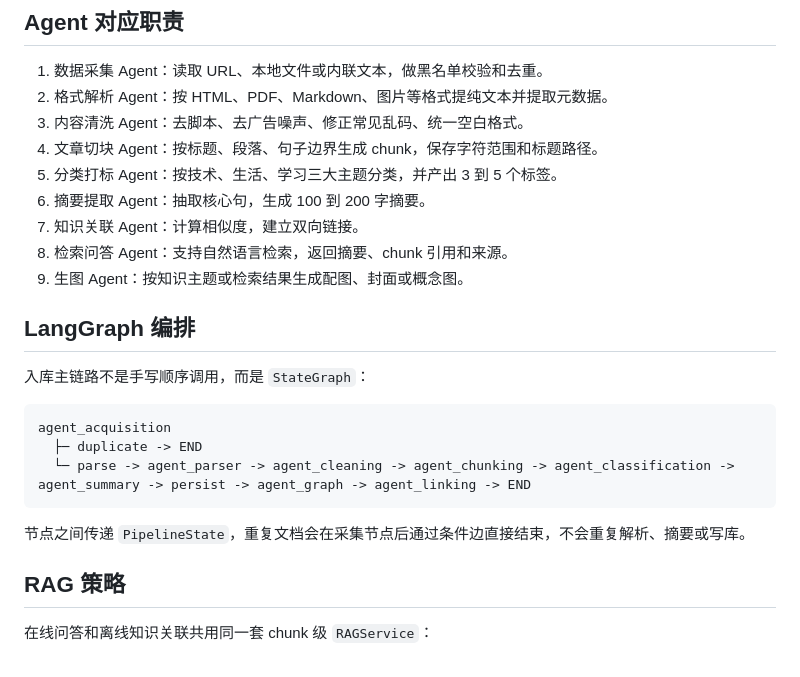
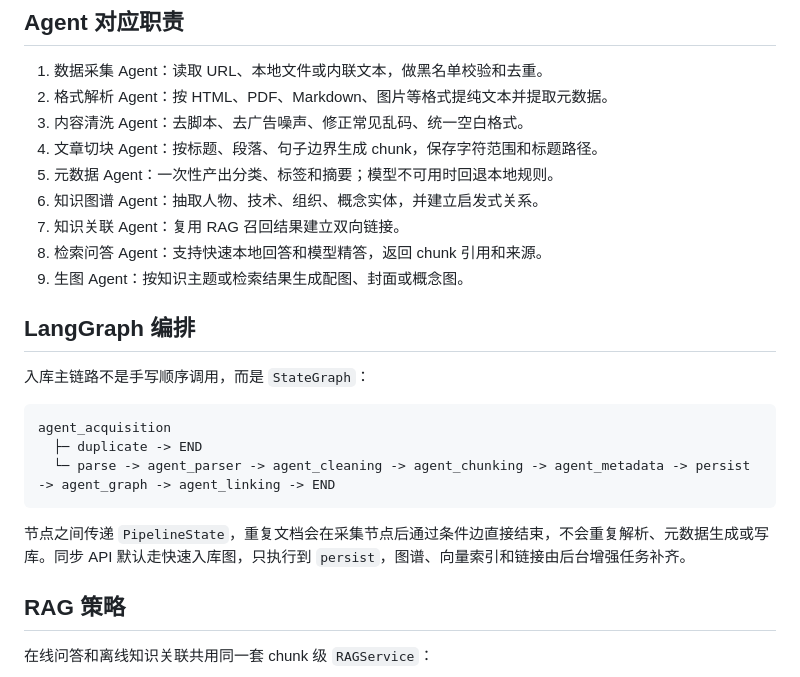
Before and after one commit to yourikka/personal-knowledge-assistant, a Markdown page: README.md, the part around the change. Drawn GitHub-style.

Commit message:
feat: document optimized pipeline behavior

````diff
--- a/README.md
+++ b/README.md
@@ -274,10 +274,10 @@ curl -X POST http://127.0.0.1:8010/api/images/generate \
 2. 格式解析 Agent：按 HTML、PDF、Markdown、图片等格式提纯文本并提取元数据。
 3. 内容清洗 Agent：去脚本、去广告噪声、修正常见乱码、统一空白格式。
 4. 文章切块 Agent：按标题、段落、句子边界生成 chunk，保存字符范围和标题路径。
-5. 分类打标 Agent：按技术、生活、学习三大主题分类，并产出 3 到 5 个标签。
-6. 摘要提取 Agent：抽取核心句，生成 100 到 200 字摘要。
-7. 知识关联 Agent：计算相似度，建立双向链接。
-8. 检索问答 Agent：支持自然语言检索，返回摘要、chunk 引用和来源。
+5. 元数据 Agent：一次性产出分类、标签和摘要；模型不可用时回退本地规则。
+6. 知识图谱 Agent：抽取人物、技术、组织、概念实体，并建立启发式关系。
+7. 知识关联 Agent：复用 RAG 召回结果建立双向链接。
+8. 检索问答 Agent：支持快速本地回答和模型精答，返回 chunk 引用和来源。
 9. 生图 Agent：按知识主题或检索结果生成配图、封面或概念图。
 
 ## LangGraph 编排
@@ -287,10 +287,10 @@ curl -X POST http://127.0.0.1:8010/api/images/generate \
 ```text
 agent_acquisition
   ├─ duplicate -> END
-  └─ parse -> agent_parser -> agent_cleaning -> agent_chunking -> agent_classification -> agent_summary -> persist -> agent_graph -> agent_linking -> END
+  └─ parse -> agent_parser -> agent_cleaning -> agent_chunking -> agent_metadata -> persist -> agent_graph -> agent_linking -> END
 ```
 
-节点之间传递 `PipelineState`，重复文档会在采集节点后通过条件边直接结束，不会重复解析、摘要或写库。
+节点之间传递 `PipelineState`，重复文档会在采集节点后通过条件边直接结束，不会重复解析、元数据生成或写库。同步 API 默认走快速入库图，只执行到 `persist`，图谱、向量索引和链接由后台增强任务补齐。
 
 ## RAG 策略
 
````
Also changed, not shown: docs/spec.md (+4 -2 lines).
